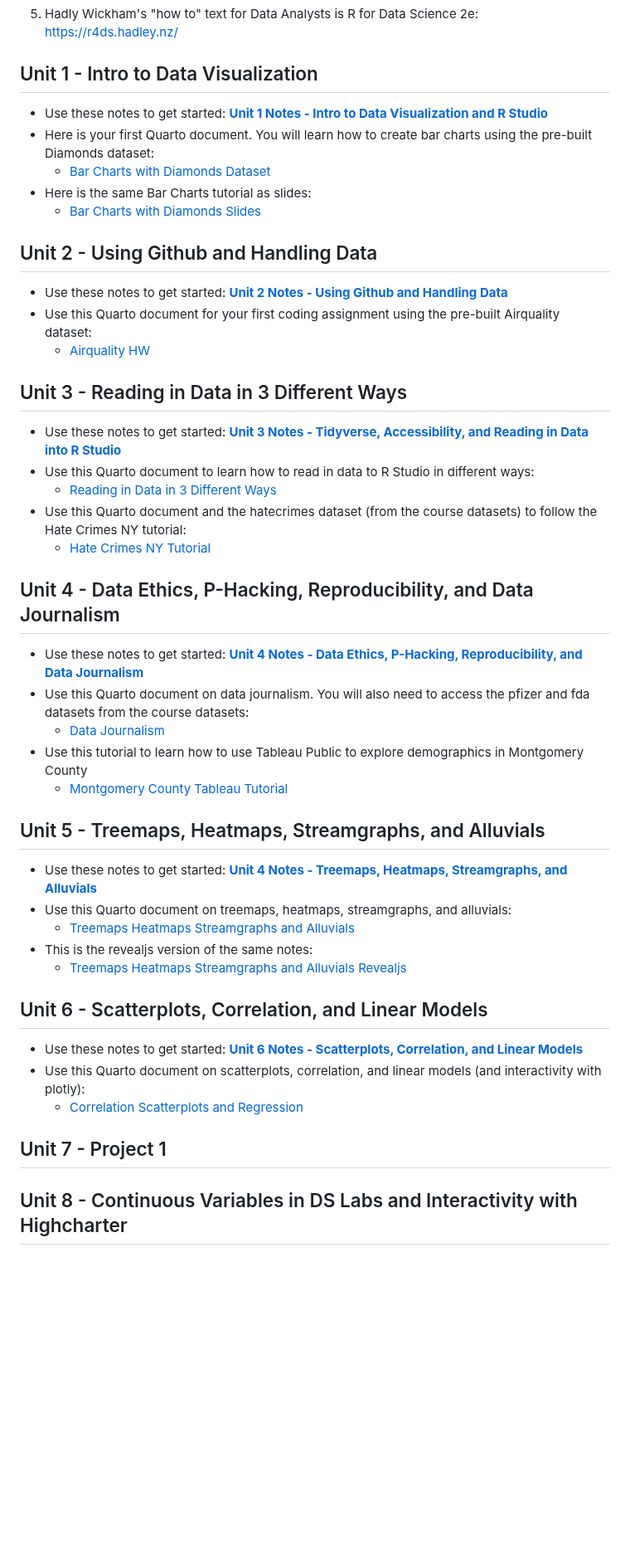
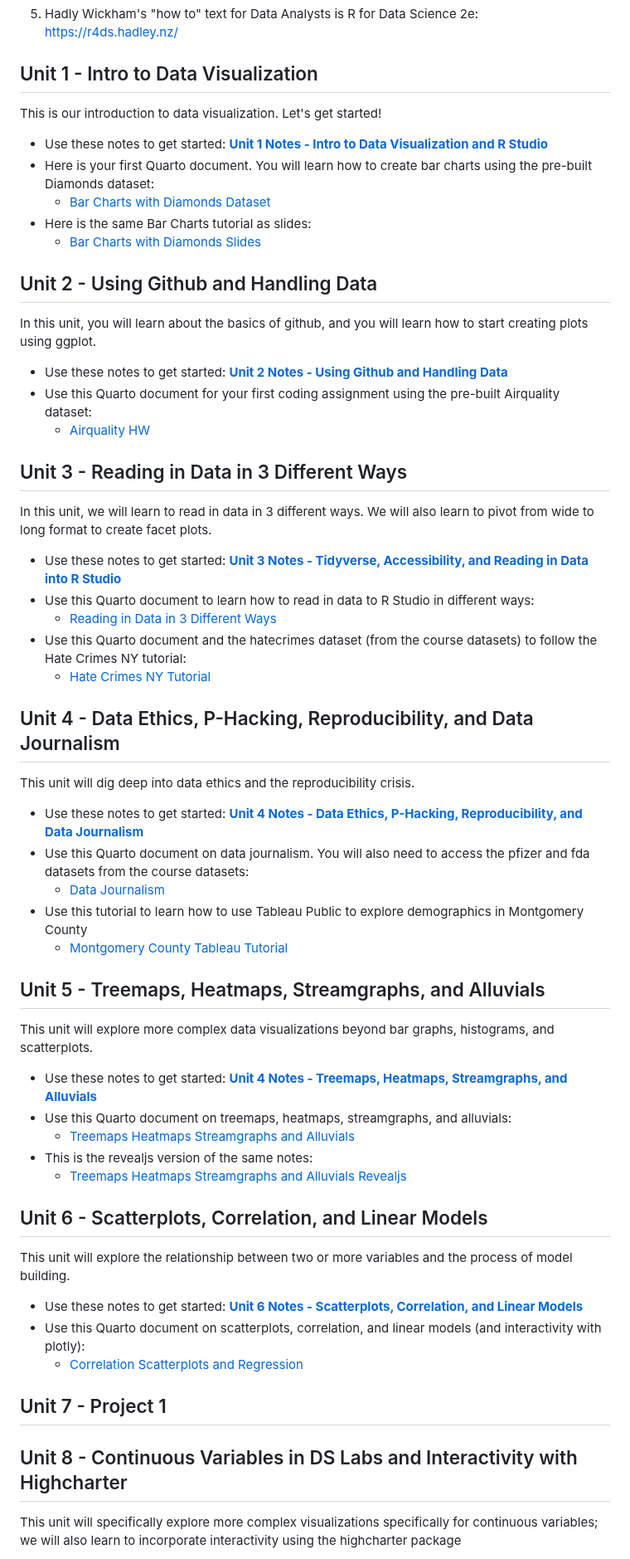
Before and after one commit to rjsaidi/Welcome-to-DATA-110, a Markdown page: README.md, the part around one of its changes. Shown at 83% size. Drawn GitHub-style; blank space fills up the shorter version.

```diff
--- a/README.md
+++ b/README.md
@@ -19,6 +19,8 @@ Resources that may be used throughout the DATA 110 course
 8. Hadly Wickham's "how to" text for Data Analysts is R for Data Science 2e: https://r4ds.hadley.nz/
 
 ## Unit 1 - Intro to Data Visualization
+This is our introduction to data visualization. Let's get started!
+
 - Use these notes to get started:     [**Unit 1 Notes - Intro to Data Visualization and R Studio**](./Data110_unit1.pdf)
 - Here is your first Quarto document. You will learn how to create bar charts using the pre-built Diamonds dataset:
      - [Bar Charts with Diamonds Dataset](./bar_charts_with_diamonds.qmd)
@@ -26,12 +28,14 @@ Resources that may be used throughout the DATA 110 course
      - [Bar Charts with Diamonds Slides](./bar_charts_with_diamonds_dataset.pptx)
 
 ## Unit 2 - Using Github and Handling Data
+In this unit, you will learn about the basics of github, and you will learn how to start creating plots using ggplot.
 
 - Use these notes to get started:  [**Unit 2 Notes - Using Github and Handling Data**](./Data110_unit2.pdf)
 - Use this Quarto document for your first coding assignment using the pre-built Airquality dataset:
      - [Airquality HW](./Airquality_HW.qmd)
 
 ## Unit 3 - Reading in Data in 3 Different Ways
+In this unit, we will learn to read in data in 3 different ways. We will also learn to pivot from wide to long format to create facet plots.
 
 - Use these notes to get started: [**Unit 3 Notes - Tidyverse, Accessibility, and Reading in Data into R Studio**](./Data110_unit3.pdf)
 - Use this Quarto document to learn how to read in data to R Studio in different ways:
@@ -40,6 +44,7 @@ Resources that may be used throughout the DATA 110 course
      - [Hate Crimes NY Tutorial](./hate_crimes_ny.qmd)
 
 ## Unit 4 - Data Ethics, P-Hacking, Reproducibility, and Data Journalism
+This unit will dig deep into data ethics and the reproducibility crisis.
 
 - Use these notes to get started: [**Unit 4 Notes - Data Ethics, P-Hacking, Reproducibility, and Data Journalism**](./Data110_unit4.pdf)
 - Use this Quarto document on data journalism. You will also need to access the pfizer and fda datasets from the course datasets:
@@ -48,6 +53,7 @@ Resources that may be used throughout the DATA 110 course
    - [Montgomery County Tableau Tutorial](./MoCo_High_School_Tableau_Tutorial.pdf)
 
 ## Unit 5 - Treemaps, Heatmaps, Streamgraphs, and Alluvials
+This unit will explore more complex data visualizations beyond bar graphs, histograms, and scatterplots.
 
 - Use these notes to get started: [**Unit 4 Notes - Treemaps, Heatmaps, Streamgraphs, and Alluvials**](./Data110_unit5.pdf)
 - Use this Quarto document on treemaps, heatmaps, streamgraphs, and alluvials:
@@ -56,6 +62,7 @@ Resources that may be used throughout the DATA 110 course
      - [Treemaps Heatmaps Streamgraphs and Alluvials Revealjs](./heatmap_treemap_streamgraph_alluvial_revealjs.qmd)
 
 ## Unit 6 - Scatterplots, Correlation, and Linear Models
+This unit will explore the relationship between two or more variables and the process of model building.
 
 - Use these notes to get started: [**Unit 6 Notes - Scatterplots, Correlation, and Linear Models**](./Data110_unit6.pdf)
 - Use this Quarto document on scatterplots, correlation, and linear models (and interactivity with plotly):
@@ -64,4 +71,5 @@ Resources that may be used throughout the DATA 110 course
 ## Unit 7 - Project 1
 
 ## Unit 8 - Continuous Variables in DS Labs and Interactivity with Highcharter
+This unit will specifically explore more complex visualizations specifically for continuous variables; we will also learn to incorporate interactivity using the highcharter package
 
```
Also changed, not shown: other parts of README.md (+3 -1 lines).
